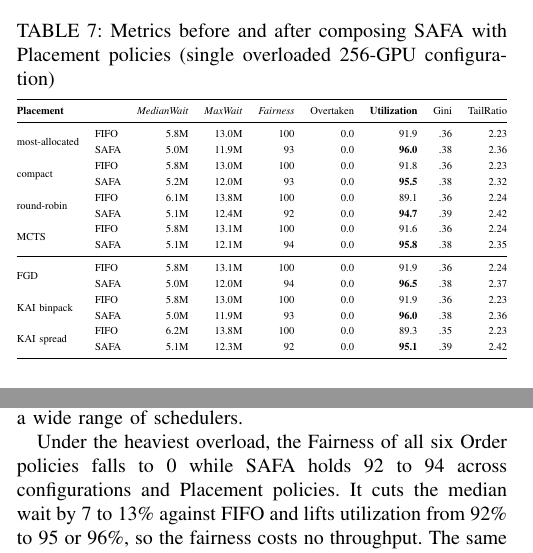
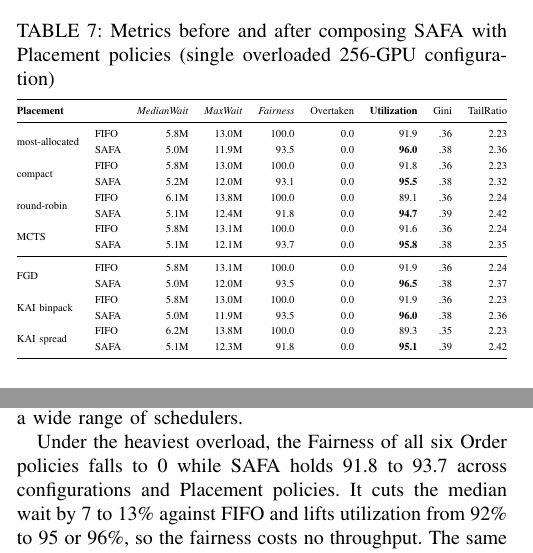
Before and after one commit to mystous/gpu_scheduler, a LaTeX paper (sn-article-en-1_polished.tex): two parts of the columns of pages 10 and 11 of 13, joined at a grey line, cut so that both start at the same text. Compiled offline with pdfLaTeX.

Commit message:
Table 7(Placement) Fairness 열 실측 1자리로 정정 — 정수 반올림 불일치 해소
placement_table.csv(256:single) 대조 결과 Fairness 열만 정수 반올림이 일관되지
않았다. 93.49는 93, 93.50은 94로 갈려 사실상 같은 값이 다른 정수로 표기되고,
같은 실험이 Table 4에서는 93.5로 적혀 표 간에도 어긋났다. 다른 표(4·5·6)와 같이
1자리로 통일:

  most-allocated 93 → 93.5 (93.49)   compact     93 → 93.1 (93.14)
  round-robin    92 → 91.8 (91.75)   MCTS        94 → 93.7 (93.67)
  FGD            94 → 93.5 (93.50)   KAI binpack 93 → 93.5 (93.49)
  KAI spread     92 → 91.8 (91.77)   FIFO 7행   100 → 100.0

본문 범위도 실측으로 정정: §V-E·결론의 'Fairness at 92 to 94' → '91.8 to 93.7'.
나머지 열(MedianWait·MaxWait·Overtaken·Utilization·Gini·TailRatio)은 전수 대조
결과 원본과 일치해 변경 없음.

XeLaTeX+BibTeX 컴파일 검증: 13쪽, 미해결 인용·참조 0건.

Co-Authored-By: Claude Opus 5 (1M context) <noreply@anthropic.com>
Claude-Session: https://claude.ai/code/session_01KfjhSdYmZu8P5RgB9RT76H

```diff
--- a/sn-article-en-1_polished.tex
+++ b/sn-article-en-1_polished.tex
@@ -480,21 +480,21 @@ SAFA improves every metric under all seven policies. Filling vacant node slots w
 \toprule
 \textbf{Placement} & & \textit{MedianWait} & \textit{MaxWait} & \textit{Fairness} & Overtaken & \textbf{Utilization} & Gini & TailRatio \\
 \midrule
-\multirow{2}{*}{most-allocated} & FIFO & 5.8M & 13.0M & 100 & 0.0 & 91.9 & .36 & 2.23 \\
-                                & SAFA & 5.0M & 11.9M & 93 & 0.0 & \textbf{96.0} & .38 & 2.36 \\
-\multirow{2}{*}{compact}        & FIFO & 5.8M & 13.0M & 100 & 0.0 & 91.8 & .36 & 2.23 \\
-                                & SAFA & 5.2M & 12.0M & 93 & 0.0 & \textbf{95.5} & .38 & 2.32 \\
-\multirow{2}{*}{round-robin}    & FIFO & 6.1M & 13.8M & 100 & 0.0 & 89.1 & .36 & 2.24 \\
-                                & SAFA & 5.1M & 12.4M & 92 & 0.0 & \textbf{94.7} & .39 & 2.42 \\
-\multirow{2}{*}{MCTS}           & FIFO & 5.8M & 13.1M & 100 & 0.0 & 91.6 & .36 & 2.24 \\
-                                & SAFA & 5.1M & 12.1M & 94 & 0.0 & \textbf{95.8} & .38 & 2.35 \\
+\multirow{2}{*}{most-allocated} & FIFO & 5.8M & 13.0M & 100.0 & 0.0 & 91.9 & .36 & 2.23 \\
+                                & SAFA & 5.0M & 11.9M & 93.5 & 0.0 & \textbf{96.0} & .38 & 2.36 \\
+\multirow{2}{*}{compact}        & FIFO & 5.8M & 13.0M & 100.0 & 0.0 & 91.8 & .36 & 2.23 \\
+                                & SAFA & 5.2M & 12.0M & 93.1 & 0.0 & \textbf{95.5} & .38 & 2.32 \\
+\multirow{2}{*}{round-robin}    & FIFO & 6.1M & 13.8M & 100.0 & 0.0 & 89.1 & .36 & 2.24 \\
+                                & SAFA & 5.1M & 12.4M & 91.8 & 0.0 & \textbf{94.7} & .39 & 2.42 \\
+\multirow{2}{*}{MCTS}           & FIFO & 5.8M & 13.1M & 100.0 & 0.0 & 91.6 & .36 & 2.24 \\
+                                & SAFA & 5.1M & 12.1M & 93.7 & 0.0 & \textbf{95.8} & .38 & 2.35 \\
 \midrule
-\multirow{2}{*}{FGD}            & FIFO & 5.8M & 13.1M & 100 & 0.0 & 91.9 & .36 & 2.24 \\
-                                & SAFA & 5.0M & 12.0M & 94 & 0.0 & \textbf{96.5} & .38 & 2.37 \\
-\multirow{2}{*}{KAI binpack}    & FIFO & 5.8M & 13.0M & 100 & 0.0 & 91.9 & .36 & 2.23 \\
-                                & SAFA & 5.0M & 11.9M & 93 & 0.0 & \textbf{96.0} & .38 & 2.36 \\
-\multirow{2}{*}{KAI spread}     & FIFO & 6.2M & 13.8M & 100 & 0.0 & 89.3 & .35 & 2.23 \\
-                                & SAFA & 5.1M & 12.3M & 92 & 0.0 & \textbf{95.1} & .39 & 2.42 \\
+\multirow{2}{*}{FGD}            & FIFO & 5.8M & 13.1M & 100.0 & 0.0 & 91.9 & .36 & 2.24 \\
+                                & SAFA & 5.0M & 12.0M & 93.5 & 0.0 & \textbf{96.5} & .38 & 2.37 \\
+\multirow{2}{*}{KAI binpack}    & FIFO & 5.8M & 13.0M & 100.0 & 0.0 & 91.9 & .36 & 2.23 \\
+                                & SAFA & 5.0M & 11.9M & 93.5 & 0.0 & \textbf{96.0} & .38 & 2.36 \\
+\multirow{2}{*}{KAI spread}     & FIFO & 6.2M & 13.8M & 100.0 & 0.0 & 89.3 & .35 & 2.23 \\
+                                & SAFA & 5.1M & 12.3M & 91.8 & 0.0 & \textbf{95.1} & .39 & 2.42 \\
 \bottomrule
 \end{tabular}}
 \end{table}
@@ -523,7 +523,7 @@ These conclusions do not rank the policies absolutely. They show where the fairn
 
 This paper presented SAFA, a reordering layer that works only at the Order stage to prevent the indefinite exclusion that HOL blocking causes in GPU server pools. We evaluated it in a discrete-event simulator across three traces (Philly, Helios, and Alibaba PAI) on clusters of 256 to 1024 GPUs, against FIFO and six Order policies, composed it with seven Placement policies, and cross-validated on an NVIDIA B200$\times$8 Kubernetes cluster. Unlike recent scheduling policies that require runtime estimates, performance profiles, or solvers, SAFA reads only quantities available at the scheduling instant, namely queue position, resource demand, relative age, and current server occupancy, and it layers over a wide range of schedulers.
 
-Under the heaviest overload, the Fairness of all six Order policies falls to 0 while SAFA holds 92 to 94 across configurations and Placement policies. It cuts the median wait by 7 to 13\% against FIFO and lifts utilization from 92\% to 95 or 96\%, so the fairness costs no throughput. The same pattern recurs on Helios and Alibaba. Under light contention the picture differs, and collocation policies such as Lucid can be both faster and fairer. It is as load rises that reordering policies lose order fairness and size-selective policies starve large jobs, and SAFA is the only policy here that holds both dimensions without predicting anything.
+Under the heaviest overload, the Fairness of all six Order policies falls to 0 while SAFA holds 91.8 to 93.7 across configurations and Placement policies. It cuts the median wait by 7 to 13\% against FIFO and lifts utilization from 92\% to 95 or 96\%, so the fairness costs no throughput. The same pattern recurs on Helios and Alibaba. Under light contention the picture differs, and collocation policies such as Lucid can be both faster and fairer. It is as load rises that reordering policies lose order fairness and size-selective policies starve large jobs, and SAFA is the only policy here that holds both dimensions without predicting anything.
 
 The coefficient $\alpha$ is the mechanism behind that balance. A fixed value has to be searched for, and its optimum moves substantially with the workload. Zero-knob computes it instead from the relative ages already in the queue and the resource fitness $R$ already read from the pool, so it adapts to workload change without a new grid search.
 
```
Also changed, not shown: sn-article-en-1_polished.tex (2 more changed lines).
